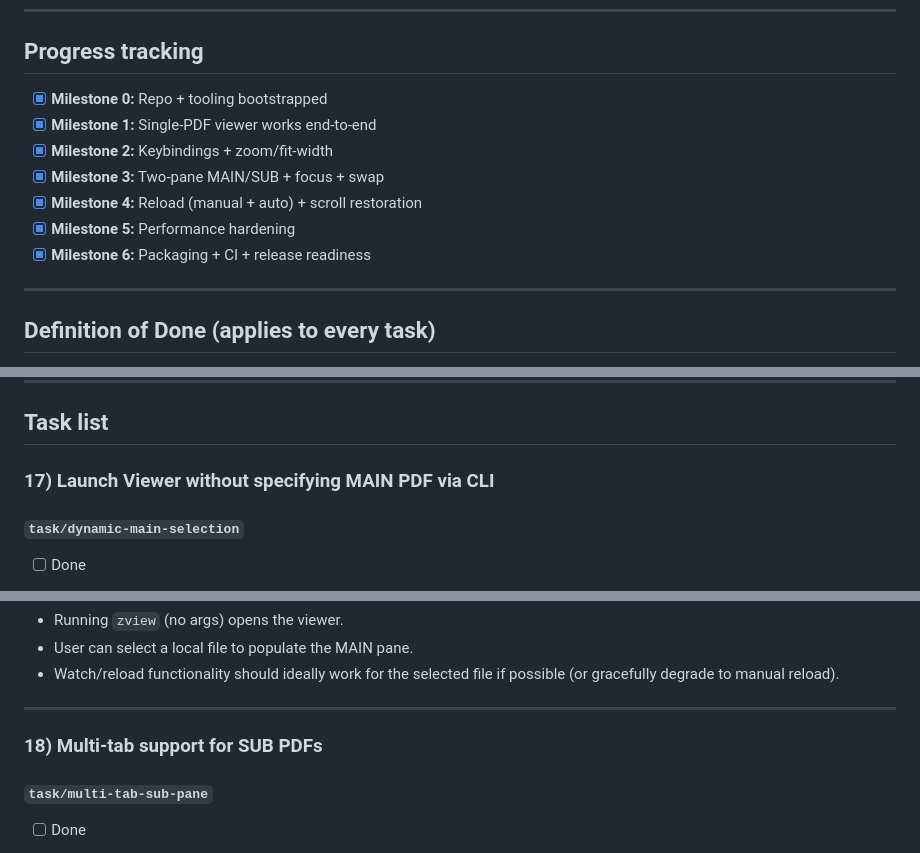
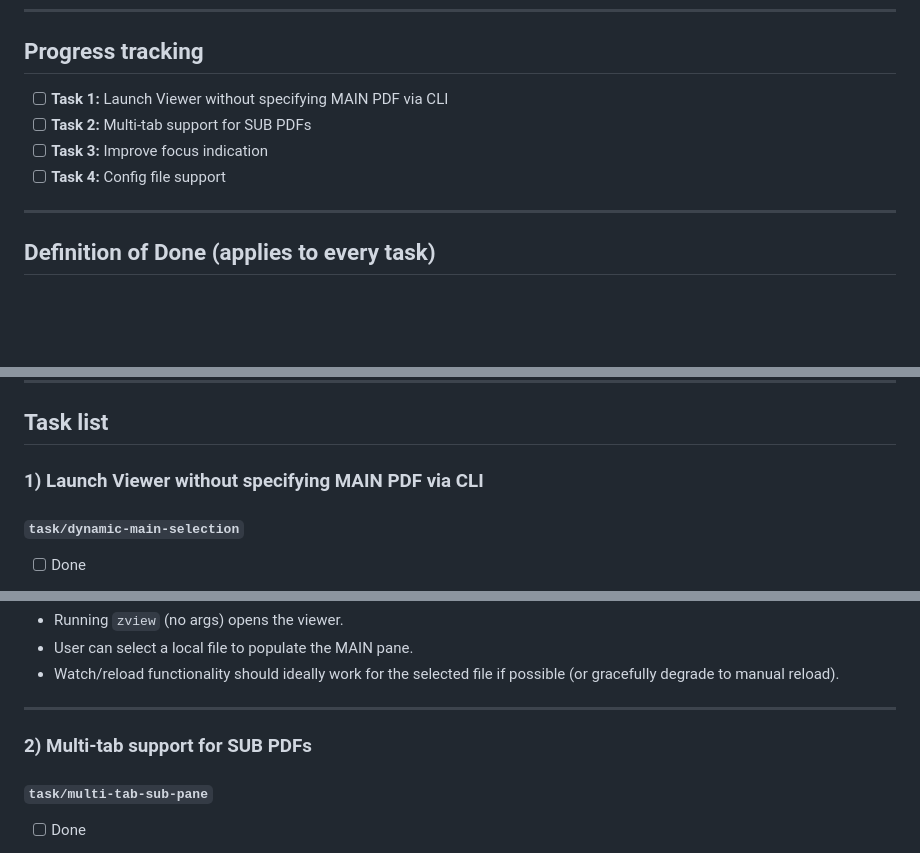
Before and after one commit to kyaoi/zview, a Markdown page: PLAN.md, 3 parts joined by grey strips. Drawn GitHub-style; blank space fills up the shorter version.

Commit message:
docs: renumber roadmap tasks 1-4 and promote config support

```diff
--- a/PLAN.md
+++ b/PLAN.md
@@ -10,13 +10,10 @@ This plan breaks development of **zview** into small, reviewable tasks.
 
 ## Progress tracking
 
-* [x] **Milestone 0:** Repo + tooling bootstrapped
-* [x] **Milestone 1:** Single-PDF viewer works end-to-end
-* [x] **Milestone 2:** Keybindings + zoom/fit-width
-* [x] **Milestone 3:** Two-pane MAIN/SUB + focus + swap
-* [x] **Milestone 4:** Reload (manual + auto) + scroll restoration
-* [x] **Milestone 5:** Performance hardening
-* [x] **Milestone 6:** Packaging + CI + release readiness
+* [ ] **Task 1:** Launch Viewer without specifying MAIN PDF via CLI
+* [ ] **Task 2:** Multi-tab support for SUB PDFs
+* [ ] **Task 3:** Improve focus indication
+* [ ] **Task 4:** Config file support
 
 ---
 
@@ -41,7 +38,7 @@ A task is “done” when:
 
 ## Task list
 
-### 17) Launch Viewer without specifying MAIN PDF via CLI
+### 1) Launch Viewer without specifying MAIN PDF via CLI
 
 #### `task/dynamic-main-selection`
 
@@ -67,7 +64,7 @@ A task is “done” when:
 
 ---
 
-### 18) Multi-tab support for SUB PDFs
+### 2) Multi-tab support for SUB PDFs
 
 #### `task/multi-tab-sub-pane`
 
```
Also changed, not shown: other parts of PLAN.md (+2 -2 lines).
